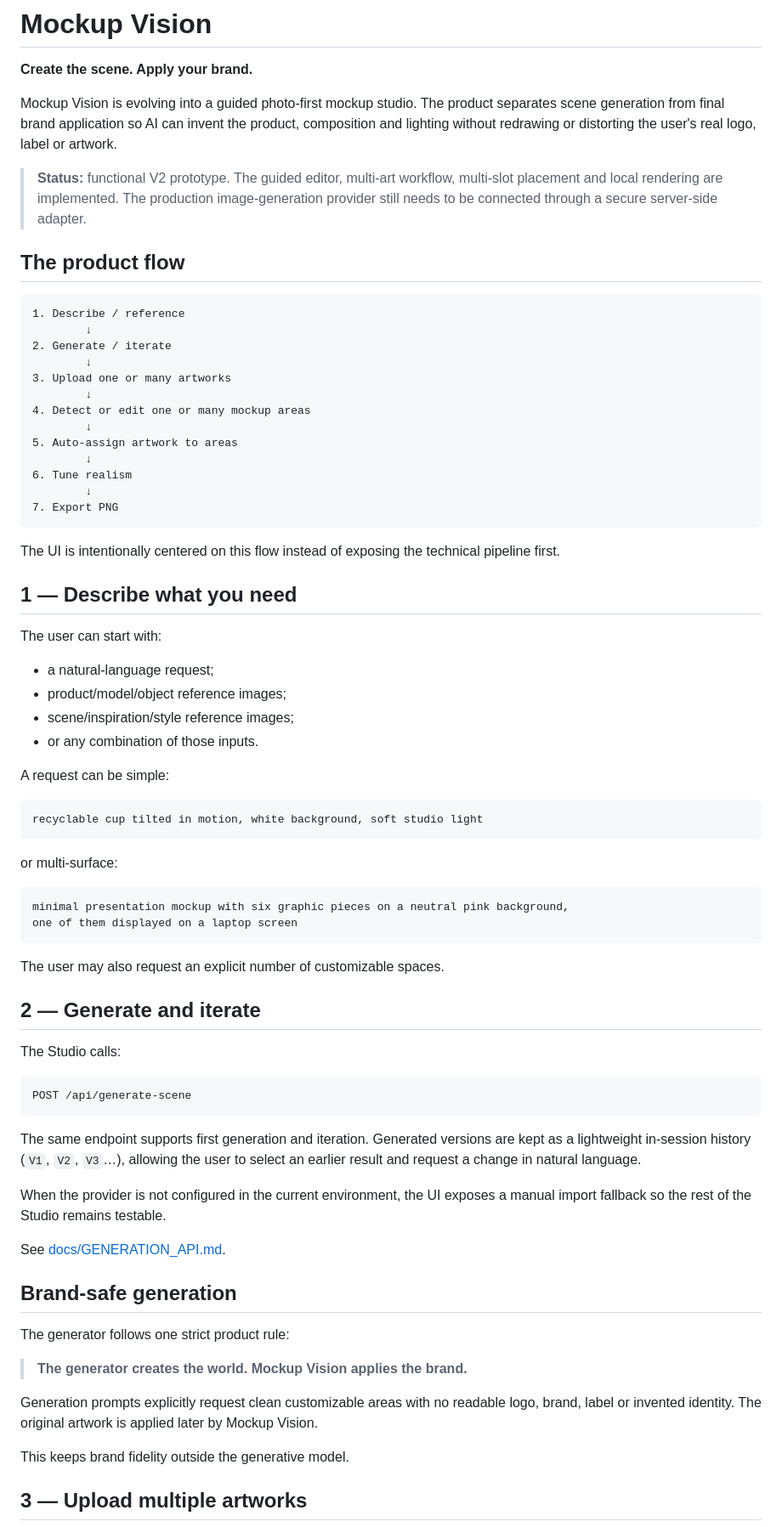
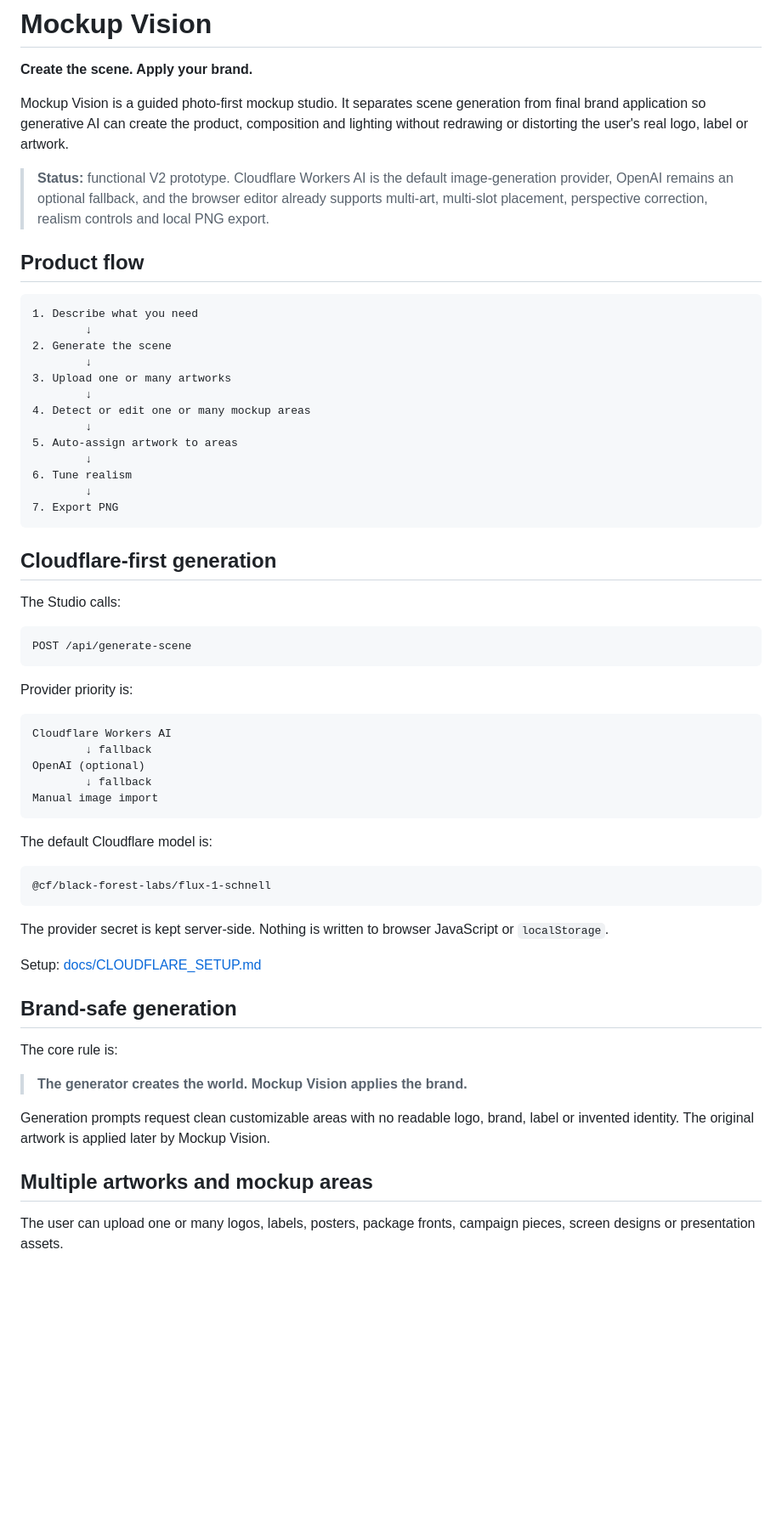
Before and after one commit to oalexgil/mockup-lata-ao-vivo, a Markdown page: README.md, the part around one of its changes. Shown at 85% size. Rendered like a GitHub page; blank space fills up the shorter version.

Commit message:
docs: document Cloudflare-first generation

````diff
--- a/README.md
+++ b/README.md
@@ -2,16 +2,16 @@
 
 **Create the scene. Apply your brand.**
 
-Mockup Vision is evolving into a guided photo-first mockup studio. The product separates scene generation from final brand application so AI can invent the product, composition and lighting without redrawing or distorting the user's real logo, label or artwork.
+Mockup Vision is a guided photo-first mockup studio. It separates scene generation from final brand application so generative AI can create the product, composition and lighting without redrawing or distorting the user's real logo, label or artwork.
 
-> **Status:** functional V2 prototype. The guided editor, multi-art workflow, multi-slot placement and local rendering are implemented. The production image-generation provider still needs to be connected through a secure server-side adapter.
+> **Status:** functional V2 prototype. Cloudflare Workers AI is the default image-generation provider, OpenAI remains an optional fallback, and the browser editor already supports multi-art, multi-slot placement, perspective correction, realism controls and local PNG export.
 
-## The product flow
+## Product flow
 
 ```text
-1. Describe / reference
+1. Describe what you need
         ↓
-2. Generate / iterate
+2. Generate the scene
         ↓
 3. Upload one or many artworks
         ↓
@@ -24,33 +24,7 @@ Mockup Vision is evolving into a guided photo-first mockup studio. The product s
 7. Export PNG
 ```
 
-The UI is intentionally centered on this flow instead of exposing the technical pipeline first.
-
-## 1 — Describe what you need
-
-The user can start with:
-
-- a natural-language request;
-- product/model/object reference images;
-- scene/inspiration/style reference images;
-- or any combination of those inputs.
-
-A request can be simple:
-
-```text
-recyclable cup tilted in motion, white background, soft studio light
-```
-
-or multi-surface:
-
-```text
-minimal presentation mockup with six graphic pieces on a neutral pink background,
-one of them displayed on a laptop screen
-```
-
-The user may also request an explicit number of customizable spaces.
-
-## 2 — Generate and iterate
+## Cloudflare-first generation
 
 The Studio calls:
 
@@ -58,21 +32,35 @@ The Studio calls:
 POST /api/generate-scene
 ```
 
-The same endpoint supports first generation and iteration. Generated versions are kept as a lightweight in-session history (`V1`, `V2`, `V3`…), allowing the user to select an earlier result and request a change in natural language.
+Provider priority is:
 
-When the provider is not configured in the current environment, the UI exposes a manual import fallback so the rest of the Studio remains testable.
+```text
+Cloudflare Workers AI
+        ↓ fallback
+OpenAI (optional)
+        ↓ fallback
+Manual image import
+```
 
-See [docs/GENERATION_API.md](docs/GENERATION_API.md).
+The default Cloudflare model is:
+
+```text
+@cf/black-forest-labs/flux-1-schnell
+```
+
+The provider secret is kept server-side. Nothing is written to browser JavaScript or `localStorage`.
+
+Setup: [docs/CLOUDFLARE_SETUP.md](docs/CLOUDFLARE_SETUP.md)
 
 ## Brand-safe generation
 
-The generator follows one strict product rule:
+The core rule is:
 
 > **The generator creates the world. Mockup Vision applies the brand.**
 
-Generation prompts explicitly request clean customizable areas with no readable logo, brand, label or invented identity. The original artwork is applied later by Mockup Vision.
+Generation prompts request clean customizable areas with no readable logo, brand, label or invented identity. The original artwork is applied later by Mockup Vision.
 
-This keeps brand fidelity outside the generative model.
+## Multiple artworks and mockup areas
 
-## 3 — Upload multiple artworks
+The user can upload one or many logos, labels, posters, package fronts, campaign pieces, screen designs or presentation assets.
 
````
Also changed, not shown: other parts of README.md (+43 -81 lines).
